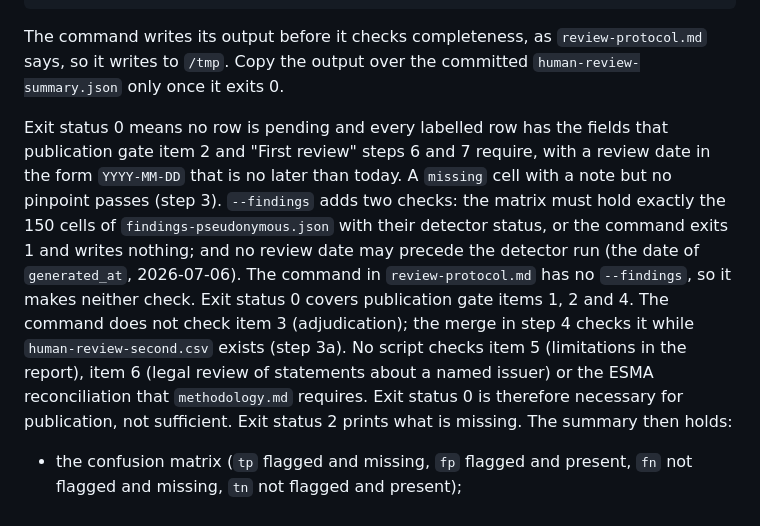
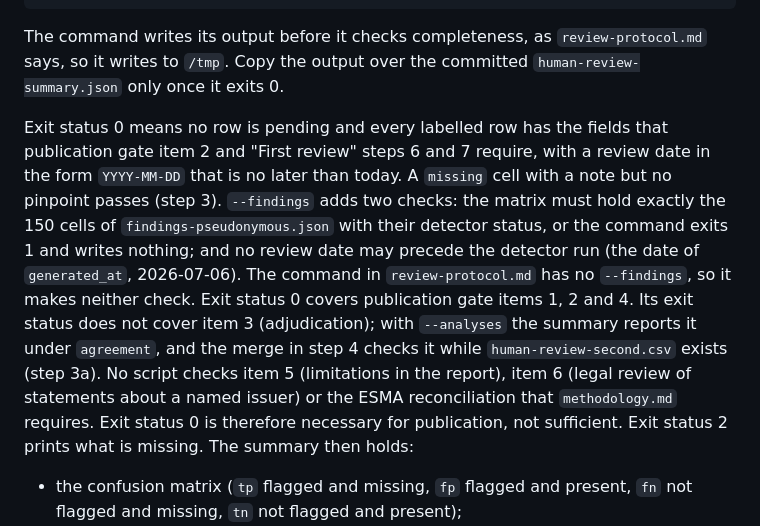
Before and after one commit to sebastianfoerste/micar-whitepaper-linter, a Markdown page: studies/2026-07-title-ii-annex-i-whitepaper-study/REVIEWING.md, the part around the change. Drawn GitHub-style.

Commit message:
REVIEWING.md step 5: the summary reports adjudication with --analyses
The step 5 sentence on publication gate item 3 now reads: "Its exit
status does not cover item 3 (adjudication); with `--analyses` the
summary reports it under `agreement`, and the merge in step 4 checks
it while `human-review-second.csv` exists (step 3a)."

This is the wording proposed for line 116 in this pull request's
description, merged with the #19 clause on the step 4 merge, which
stays. #77's text around it (output to /tmp, copied over the committed
summary only once the command exits 0; "The summary then holds:") is
unchanged. The sentence stays on line 118, so no line citation moves.
--analyses and the summary key agreement exist from this branch on,
so #19 keeps its own sentence.

```diff
--- a/studies/2026-07-title-ii-annex-i-whitepaper-study/REVIEWING.md
+++ b/studies/2026-07-title-ii-annex-i-whitepaper-study/REVIEWING.md
@@ -115,7 +115,7 @@ uv run micar-review-summary \
 
 The command writes its output before it checks completeness, as `review-protocol.md` says, so it writes to `/tmp`. Copy the output over the committed `human-review-summary.json` only once it exits 0.
 
-Exit status 0 means no row is pending and every labelled row has the fields that publication gate item 2 and "First review" steps 6 and 7 require, with a review date in the form `YYYY-MM-DD` that is no later than today. A `missing` cell with a note but no pinpoint passes (step 3). `--findings` adds two checks: the matrix must hold exactly the 150 cells of `findings-pseudonymous.json` with their detector status, or the command exits 1 and writes nothing; and no review date may precede the detector run (the date of `generated_at`, 2026-07-06). The command in `review-protocol.md` has no `--findings`, so it makes neither check. Exit status 0 covers publication gate items 1, 2 and 4. The command does not check item 3 (adjudication); the merge in step 4 checks it while `human-review-second.csv` exists (step 3a). No script checks item 5 (limitations in the report), item 6 (legal review of statements about a named issuer) or the ESMA reconciliation that `methodology.md` requires. Exit status 0 is therefore necessary for publication, not sufficient. Exit status 2 prints what is missing. The summary then holds:
+Exit status 0 means no row is pending and every labelled row has the fields that publication gate item 2 and "First review" steps 6 and 7 require, with a review date in the form `YYYY-MM-DD` that is no later than today. A `missing` cell with a note but no pinpoint passes (step 3). `--findings` adds two checks: the matrix must hold exactly the 150 cells of `findings-pseudonymous.json` with their detector status, or the command exits 1 and writes nothing; and no review date may precede the detector run (the date of `generated_at`, 2026-07-06). The command in `review-protocol.md` has no `--findings`, so it makes neither check. Exit status 0 covers publication gate items 1, 2 and 4. Its exit status does not cover item 3 (adjudication); with `--analyses` the summary reports it under `agreement`, and the merge in step 4 checks it while `human-review-second.csv` exists (step 3a). No script checks item 5 (limitations in the report), item 6 (legal review of statements about a named issuer) or the ESMA reconciliation that `methodology.md` requires. Exit status 0 is therefore necessary for publication, not sufficient. Exit status 2 prints what is missing. The summary then holds:
 
 - the confusion matrix (`tp` flagged and missing, `fp` flagged and present, `fn` not flagged and missing, `tn` not flagged and present);
 - precision `tp / (tp + fp)`, recall `tp / (tp + fn)` and F1 `2tp / (2tp + fp + fn)`. The protocol does not define F1; `metric_note` records the formula;
```
